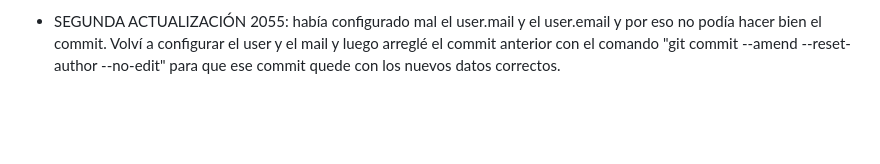
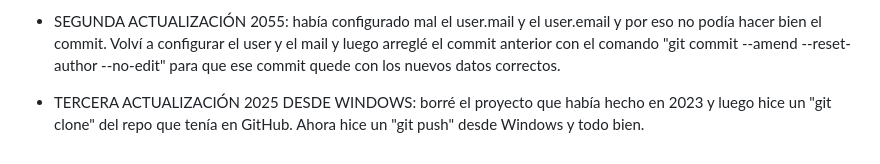
Before and after one commit to pablo984/PADAAR-Games, a Markdown page: README.md, the part around the change. GitHub-like rendering; blank space fills up the shorter version.

Commit message:
Comentario desde Windows y agregado de texto a README

```diff
--- a/README.md
+++ b/README.md
@@ -56,3 +56,6 @@ probar Git desde Linux.
 * SEGUNDA ACTUALIZACIÓN 2055: había configurado mal el user.mail y el user.email y por eso no podía hacer bien el commit.
 Volví a configurar el user y el mail y luego arreglé el commit anterior con el comando "git commit --amend --reset-author --no-edit"
 para que ese commit quede con los nuevos datos correctos.
+
+* TERCERA ACTUALIZACIÓN 2025 DESDE WINDOWS: borré el proyecto que había hecho en 2023 y luego hice un "git clone" del repo que tenía
+en GitHub. Ahora hice un "git push" desde Windows y todo bien.
```
